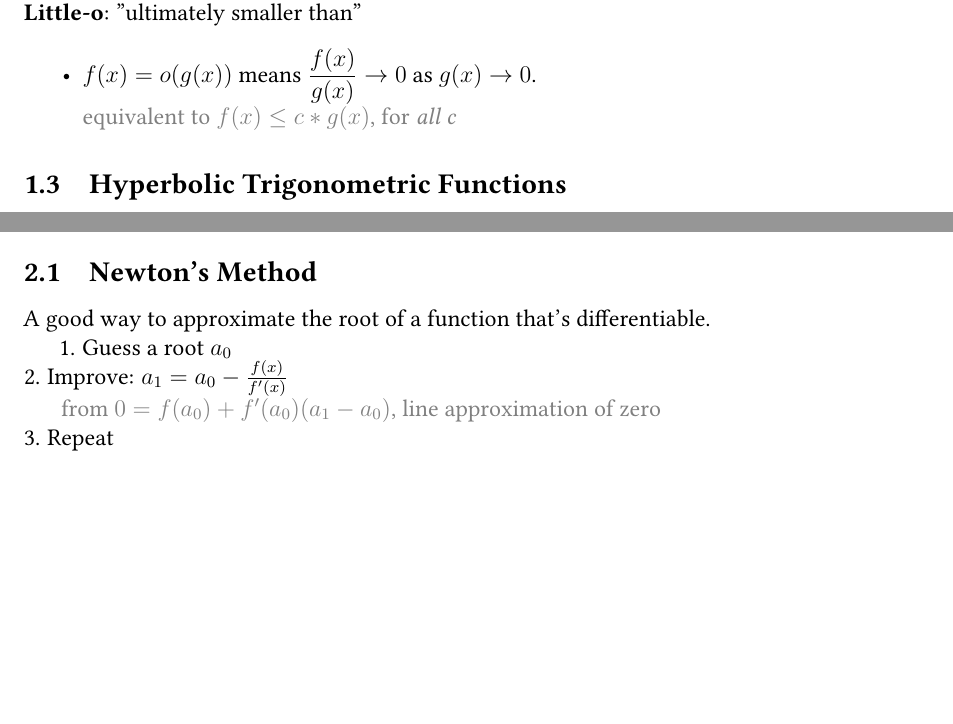
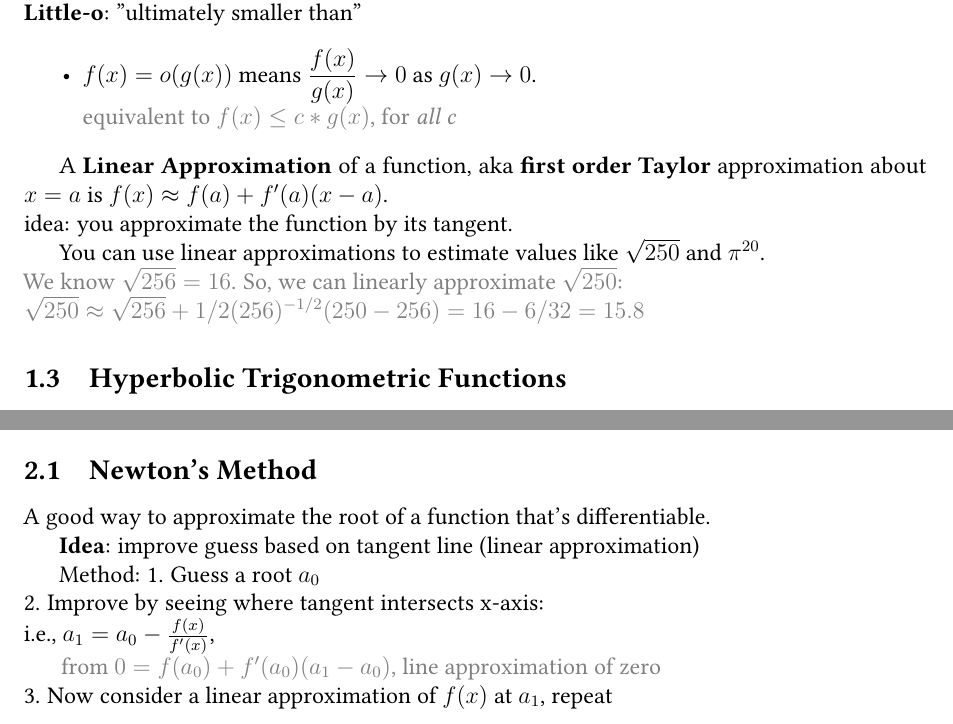
Before and after one commit to marksibrahim/math, a LaTeX document (Foundations_Review/Calculus_single/calculus.tex): two parts of pages 3 and 6 of 8, joined at a grey line, cut so that both start at the same text, the shorter picture padded with empty space. Compiled offline with pdfLaTeX.

Commit message:
better explanation of newtons method

```diff
--- a/Foundations_Review/Calculus_single/calculus.tex
+++ b/Foundations_Review/Calculus_single/calculus.tex
@@ -152,6 +153,16 @@ Can be equivalently defined for $x \rightarrow 0$ to describe how quickly a func
     \item $f(x) = o(g(x))$ means $\displaystyle \frac{f(x)}{g(x)} \rightarrow 0$ as $g(x) \rightarrow 0$.\\
     \gray{equivalent to $f(x) \leq c * g(x)$, for \it{all} c}
 \end{itemize}
+
+
+A \bt{Linear Approximation} of a function, aka \bt{first order Taylor} approximation about $x=a$ is
+$f(x) \approx f(a) + f'(a) (x-a)$. \\
+idea: you approximate the function by its tangent.
+
+You can use linear approximations to estimate values like $\sqrt{250}$ and $\pi^{20}$.\\
+\gray{We know $\sqrt{256} = 16$. So, we can linearly approximate $\sqrt{250}$:\\
+$\sqrt{250} \approx \sqrt{256} + 1/2 (256)^{-1/2}(250-256) = 16 - 6/32 = 15.8$
+}
 
 
 %===================Hyperbolic Trig=================================================
@@ -305,10 +317,17 @@ The \bt{curvature} of a funciton is defined as \\
 \subsection{Newton's Method}
 A good way to approximate the root of a function that's differentiable.
 
+\bt{Idea}: improve guess based on tangent line (linear approximation)
+
+Method:
 1. Guess a root $a_0$ \\
-2. Improve: $a_1 = a_0 - \frac{f(x)}{f'(x)}$ \\
+2. Improve by seeing where tangent intersects x-axis: \\
+i.e., $a_1 = a_0 - \frac{f(x)}{f'(x)}$,  \\
 \tab \gray{from $0 = f(a_0) + f'(a_0)(a_1 -a_0)$, line approximation of zero} \\
-3. Repeat
+3. Now consider a linear approximation of $f(x)$ at $a_1$, repeat
+
+\bt{Caveat}: If the sequence is defined, meaning $f'(a_n) \neq 0$, and it converges, then it's guaranteed to converge to a root of $f$. Otherwise, all bets are off!
+
 
 \subsection*{Derivative of $a^x$}
 
```
Also changed, not shown: Foundations_Review/Calculus_single/calculus.pdf, Foundations_Review/Calculus_single/calculus.tex (2 more changed lines).
